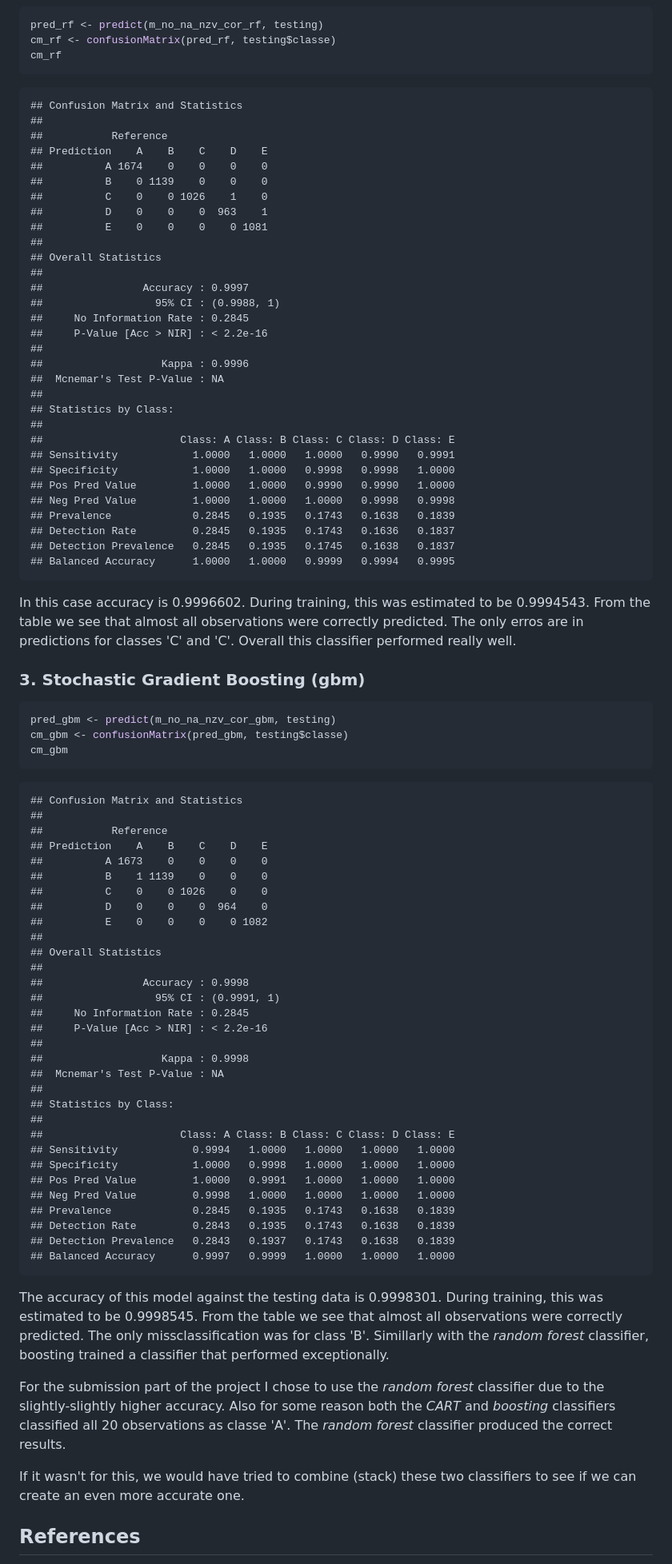
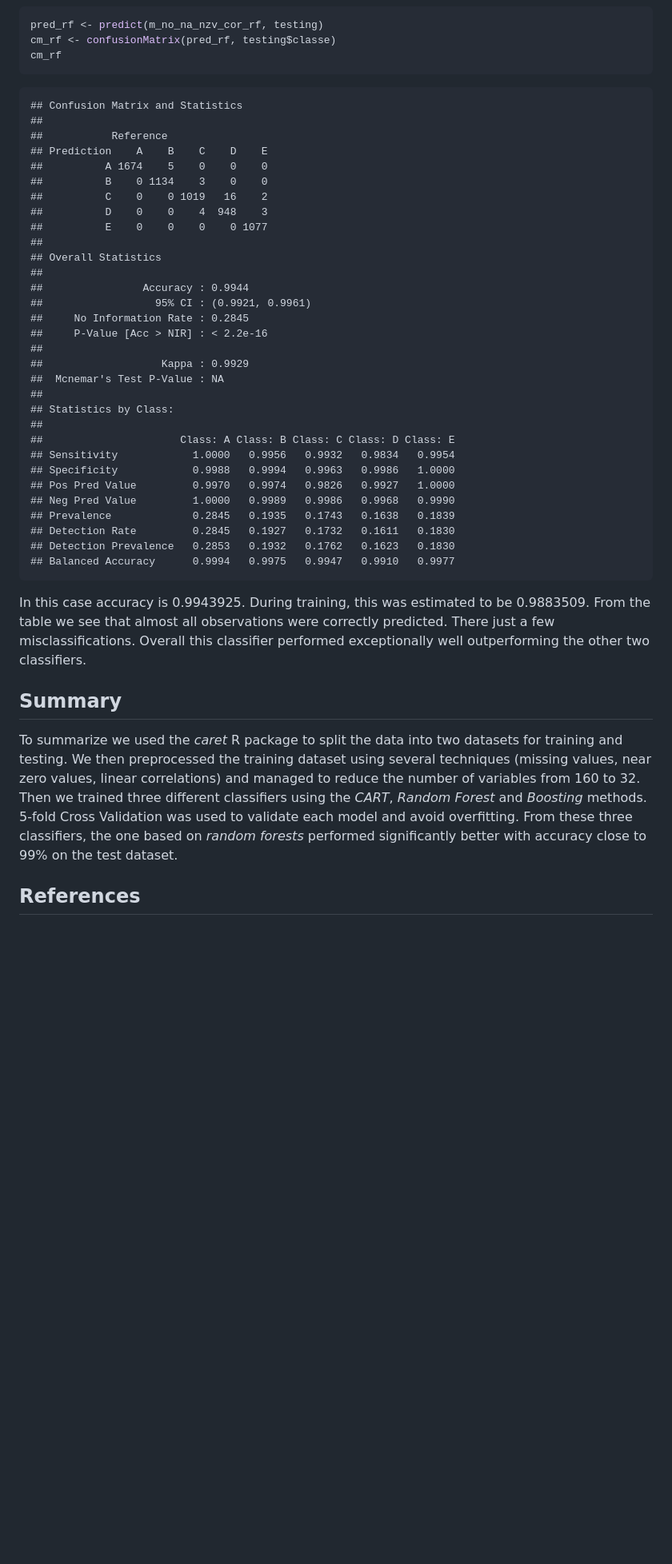
Before and after one commit to prontog/PracticalML_Project, a Markdown page: quantified-self.md, the part around the change printed below. Shown: that part at 80% size. GitHub-like rendering; blank space fills up the shorter version.

````diff
--- a/quantified-self.md
+++ b/quantified-self.md
@@ -345,84 +327,40 @@ cm_rf
 ##
 ##           Reference
 ## Prediction    A    B    C    D    E
-##          A 1674    0    0    0    0
-##          B    0 1139    0    0    0
-##          C    0    0 1026    1    0
-##          D    0    0    0  963    1
-##          E    0    0    0    0 1081
+##          A 1674    5    0    0    0
+##          B    0 1134    3    0    0
+##          C    0    0 1019   16    2
+##          D    0    0    4  948    3
+##          E    0    0    0    0 1077
 ##
 ## Overall Statistics
 ##
-##                Accuracy : 0.9997
-##                  95% CI : (0.9988, 1)
+##                Accuracy : 0.9944
+##                  95% CI : (0.9921, 0.9961)
 ##     No Information Rate : 0.2845
 ##     P-Value [Acc > NIR] : < 2.2e-16
 ##
-##                   Kappa : 0.9996
+##                   Kappa : 0.9929
 ##  Mcnemar's Test P-Value : NA
 ##
 ## Statistics by Class:
 ##
 ##                      Class: A Class: B Class: C Class: D Class: E
-## Sensitivity            1.0000   1.0000   1.0000   0.9990   0.9991
-## Specificity            1.0000   1.0000   0.9998   0.9998   1.0000
-## Pos Pred Value         1.0000   1.0000   0.9990   0.9990   1.0000
-## Neg Pred Value         1.0000   1.0000   1.0000   0.9998   0.9998
+## Sensitivity            1.0000   0.9956   0.9932   0.9834   0.9954
+## Specificity            0.9988   0.9994   0.9963   0.9986   1.0000
+## Pos Pred Value         0.9970   0.9974   0.9826   0.9927   1.0000
+## Neg Pred Value         1.0000   0.9989   0.9986   0.9968   0.9990
 ## Prevalence             0.2845   0.1935   0.1743   0.1638   0.1839
-## Detection Rate         0.2845   0.1935   0.1743   0.1636   0.1837
-## Detection Prevalence   0.2845   0.1935   0.1745   0.1638   0.1837
-## Balanced Accuracy      1.0000   1.0000   0.9999   0.9994   0.9995
+## Detection Rate         0.2845   0.1927   0.1732   0.1611   0.1830
+## Detection Prevalence   0.2853   0.1932   0.1762   0.1623   0.1830
+## Balanced Accuracy      0.9994   0.9975   0.9947   0.9910   0.9977
 ```
 
-In this case accuracy is 0.9996602. During training, this was estimated to be 0.9994543. From the table we see that almost all observations were correctly predicted. The only erros are in predictions for classes 'C' and 'C'. Overall this classifier performed really well.
+In this case accuracy is 0.9943925. During training, this was estimated to be 0.9883509. From the table we see that almost all observations were correctly predicted. There just a few misclassifications. Overall this classifier performed exceptionally well outperforming the other two classifiers.
 
-### 3. Stochastic Gradient Boosting (gbm)
+## Summary
 
-```r
-pred_gbm <- predict(m_no_na_nzv_cor_gbm, testing)
-cm_gbm <- confusionMatrix(pred_gbm, testing$classe)
-cm_gbm
-```
-
-```
-## Confusion Matrix and Statistics
-##
-##           Reference
-## Prediction    A    B    C    D    E
-##          A 1673    0    0    0    0
-##          B    1 1139    0    0    0
-##          C    0    0 1026    0    0
-##          D    0    0    0  964    0
-##          E    0    0    0    0 1082
-##
-## Overall Statistics
-##
-##                Accuracy : 0.9998
-##                  95% CI : (0.9991, 1)
-##     No Information Rate : 0.2845
-##     P-Value [Acc > NIR] : < 2.2e-16
-##
-##                   Kappa : 0.9998
-##  Mcnemar's Test P-Value : NA
-##
-## Statistics by Class:
-##
-##                      Class: A Class: B Class: C Class: D Class: E
-## Sensitivity            0.9994   1.0000   1.0000   1.0000   1.0000
-## Specificity            1.0000   0.9998   1.0000   1.0000   1.0000
-## Pos Pred Value         1.0000   0.9991   1.0000   1.0000   1.0000
-## Neg Pred Value         0.9998   1.0000   1.0000   1.0000   1.0000
-## Prevalence             0.2845   0.1935   0.1743   0.1638   0.1839
-## Detection Rate         0.2843   0.1935   0.1743   0.1638   0.1839
-## Detection Prevalence   0.2843   0.1937   0.1743   0.1638   0.1839
-## Balanced Accuracy      0.9997   0.9999   1.0000   1.0000   1.0000
-```
-
-The accuracy of this model against the testing data is 0.9998301. During training, this was estimated to be 0.9998545. From the table we see that almost all observations were correctly predicted. The only missclassification was for class 'B'. Simillarly with the *random forest* classifier, boosting trained a classifier that performed exceptionally.
-
-For the submission part of the project I chose to use the *random forest* classifier due to the slightly-slightly higher accuracy. Also for some reason both the *CART* and *boosting* classifiers classified all 20 observations as classe 'A'. The *random forest* classifier produced the correct results.
-
-If it wasn't for this, we would have tried to combine (stack) these two classifiers to see if we can create an even more accurate one.
+To summarize we used the *caret* R package to split the data into two datasets for training and testing. We then preprocessed the training dataset using several techniques (missing values, near zero values, linear correlations) and managed to reduce the number of variables from 160 to 32. Then we trained three different classifiers using the *CART*, *Random Forest* and *Boosting* methods. 5-fold Cross Validation was used to validate each model and avoid overfitting. From these three classifiers, the one based on *random forests* performed significantly better with accuracy close to 99% on the test dataset.
 
 ## References
 
````
Also changed, not shown: other parts of quantified-self.md (+203 -160 lines), Figs/selected_features_gbm-1.png (added), Figs/selected_features_rf-1.png (added), Figs/selected_features_rpart-1.png (added), 2 other files.
